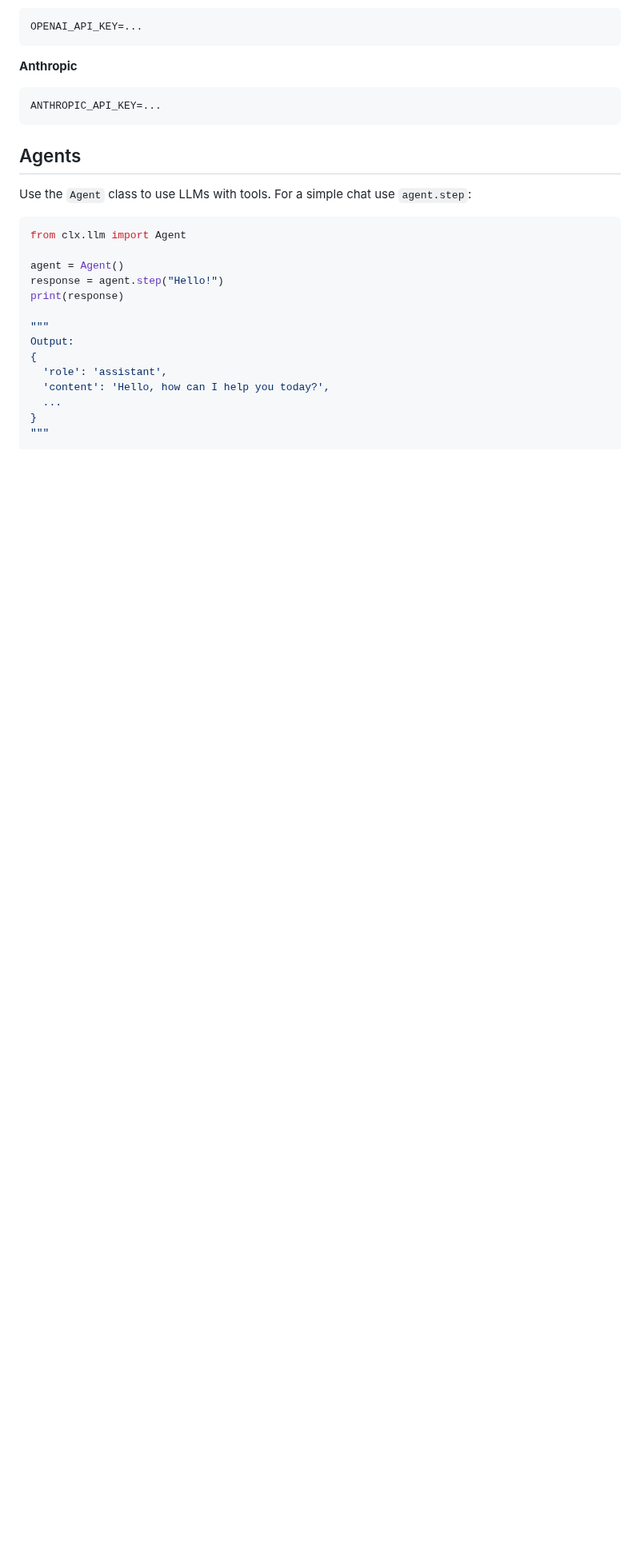
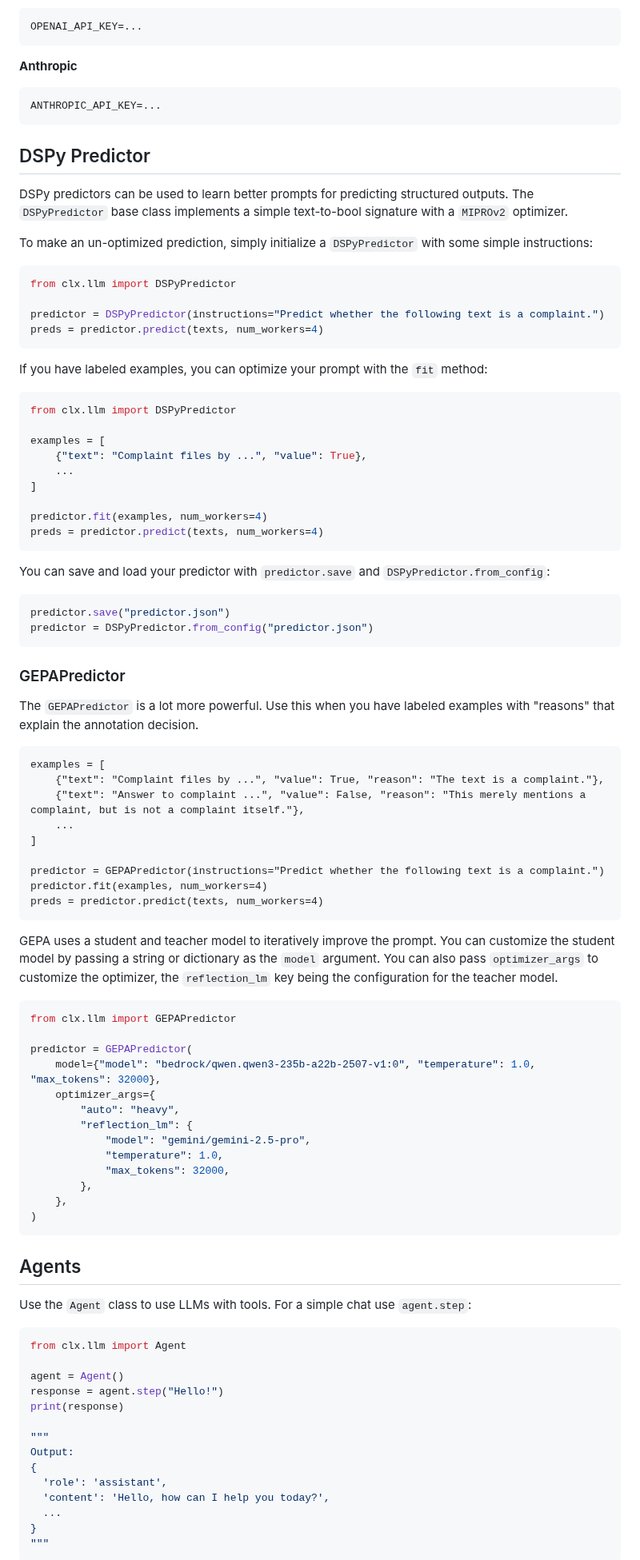
Before and after one commit to freelawproject/classifier-experiments, a Markdown page: clx/llm/README.md, the part around the change. Shown at 80% size. Rendered like a GitHub page; blank space fills up the shorter version.

Commit message:
docs(llm): Add DSPyPredictor docs

````diff
--- a/clx/llm/README.md
+++ b/clx/llm/README.md
@@ -17,6 +17,74 @@ OPENAI_API_KEY=...
 **Anthropic**
 ```
 ANTHROPIC_API_KEY=...
+```
+
+## DSPy Predictor
+
+DSPy predictors can be used to learn better prompts for predicting structured outputs. The `DSPyPredictor` base class implements a simple text-to-bool signature with a `MIPROv2` optimizer.
+
+To make an un-optimized prediction, simply initialize a `DSPyPredictor` with some simple instructions:
+
+```python
+from clx.llm import DSPyPredictor
+
+predictor = DSPyPredictor(instructions="Predict whether the following text is a complaint.")
+preds = predictor.predict(texts, num_workers=4)
+```
+
+If you have labeled examples, you can optimize your prompt with the `fit` method:
+
+```python
+from clx.llm import DSPyPredictor
+
+examples = [
+    {"text": "Complaint files by ...", "value": True},
+    ...
+]
+
+predictor.fit(examples, num_workers=4)
+preds = predictor.predict(texts, num_workers=4)
+```
+
+You can save and load your predictor with `predictor.save` and `DSPyPredictor.from_config`:
+
+```python
+predictor.save("predictor.json")
+predictor = DSPyPredictor.from_config("predictor.json")
+```
+
+### GEPAPredictor
+
+The `GEPAPredictor` is a lot more powerful. Use this when you have labeled examples with "reasons" that explain the annotation decision.
+
+```
+examples = [
+    {"text": "Complaint files by ...", "value": True, "reason": "The text is a complaint."},
+    {"text": "Answer to complaint ...", "value": False, "reason": "This merely mentions a complaint, but is not a complaint itself."},
+    ...
+]
+
+predictor = GEPAPredictor(instructions="Predict whether the following text is a complaint.")
+predictor.fit(examples, num_workers=4)
+preds = predictor.predict(texts, num_workers=4)
+```
+
+GEPA uses a student and teacher model to iteratively improve the prompt. You can customize the student model by passing a string or dictionary as the `model` argument. You can also pass `optimizer_args` to customize the optimizer, the `reflection_lm` key being the configuration for the teacher model.
+
+```python
+from clx.llm import GEPAPredictor
+
+predictor = GEPAPredictor(
+    model={"model": "bedrock/qwen.qwen3-235b-a22b-2507-v1:0", "temperature": 1.0, "max_tokens": 32000},
+    optimizer_args={
+        "auto": "heavy",
+        "reflection_lm": {
+            "model": "gemini/gemini-2.5-pro",
+            "temperature": 1.0,
+            "max_tokens": 32000,
+        },
+    },
+)
 ```
 
 ## Agents
````
